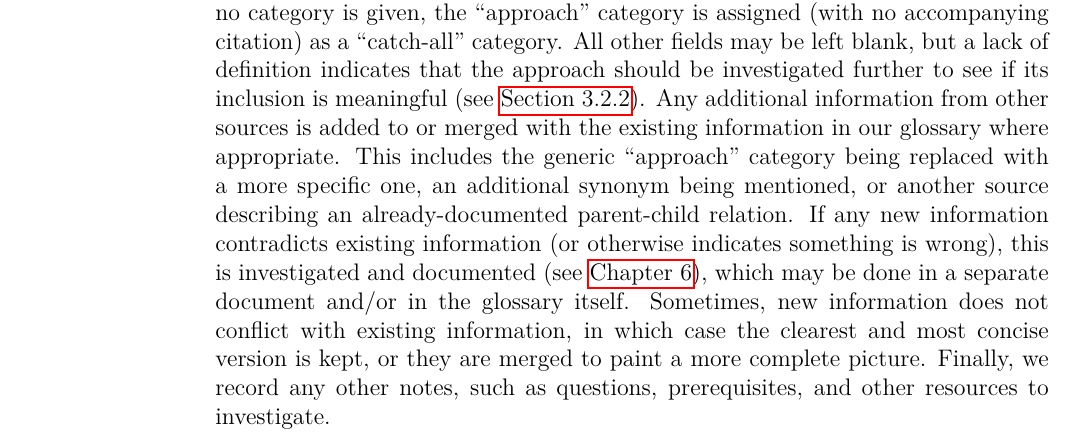
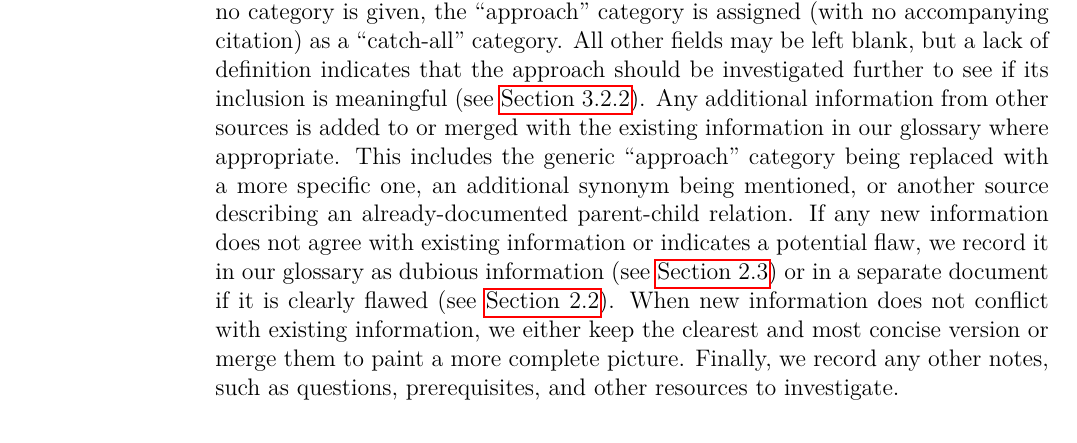
Before and after one commit to samm82/TestingTesting, a LaTeX thesis (thesis.tex, which reads chapters/03_methodology.tex): part of page 42 of 159, cut so that both start at the same text. The pictures show the PDF file thesis.pdf that the author committed with the source.

Commit message:
Elaborate on which documents flaws are tracked in; #143
Use active voice in Procedure intro

```diff
--- a/chapters/03_methodology.tex
+++ b/chapters/03_methodology.tex
@@ -168,11 +167,11 @@ or merged with the existing information in our glossary where appropriate.
 This includes the generic ``approach'' category being replaced with a more
 specific one, an additional synonym being mentioned, or another source
 describing an already-documented parent-child relation. If any new information
-contradicts existing information (or otherwise indicates something is wrong),
-this is investigated and documented (see \Cref{flaws}), which may be done
-in a separate document and/or in the glossary itself. Sometimes, new
-information does not conflict with existing information, in which case the
-clearest and most concise version is kept, or they are merged to paint a more
+does not agree with existing information or indicates a potential flaw, we
+record it in our glossary as dubious information (see \Cref{imp-case-four})
+or in a separate document if it is clearly flawed (see \Cref{flaw-def}).
+When new information does not conflict with existing information, we either
+keep the clearest and most concise version or merge them to paint a more
 complete picture. Finally, we record any other notes, such as questions,
 prerequisites, and other resources to investigate.
 
```
Also changed, not shown: paper.pdf, thesis.pdf, chapters/03_methodology.tex (3 more changed lines).
